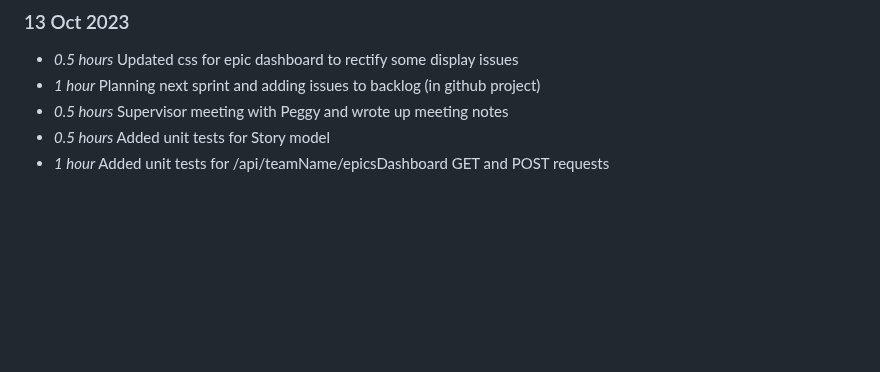
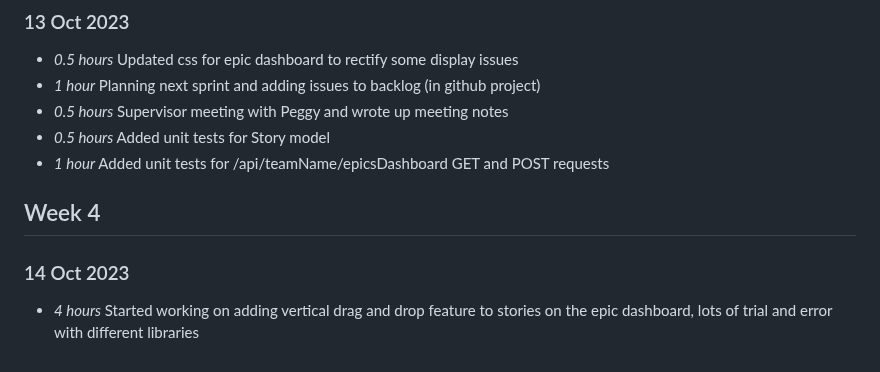
Before and after one commit to NiamhGillespie/Final-year-project, a Markdown page: timelog.md, the part around the change. Rendered like a GitHub page; blank space fills up the shorter version.

Commit message:
Updating timelog (issue #2)

```diff
--- a/timelog.md
+++ b/timelog.md
@@ -113,3 +113,8 @@
 * *0.5 hours* Supervisor meeting with Peggy and wrote up meeting notes
 * *0.5 hours* Added unit tests for Story model
 * *1 hour* Added unit tests for /api/teamName/epicsDashboard GET and POST requests
+
+## Week 4
+
+### 14 Oct 2023
+* *4 hours* Started working on adding vertical drag and drop feature to stories on the epic dashboard, lots of trial and error with different libraries
```
